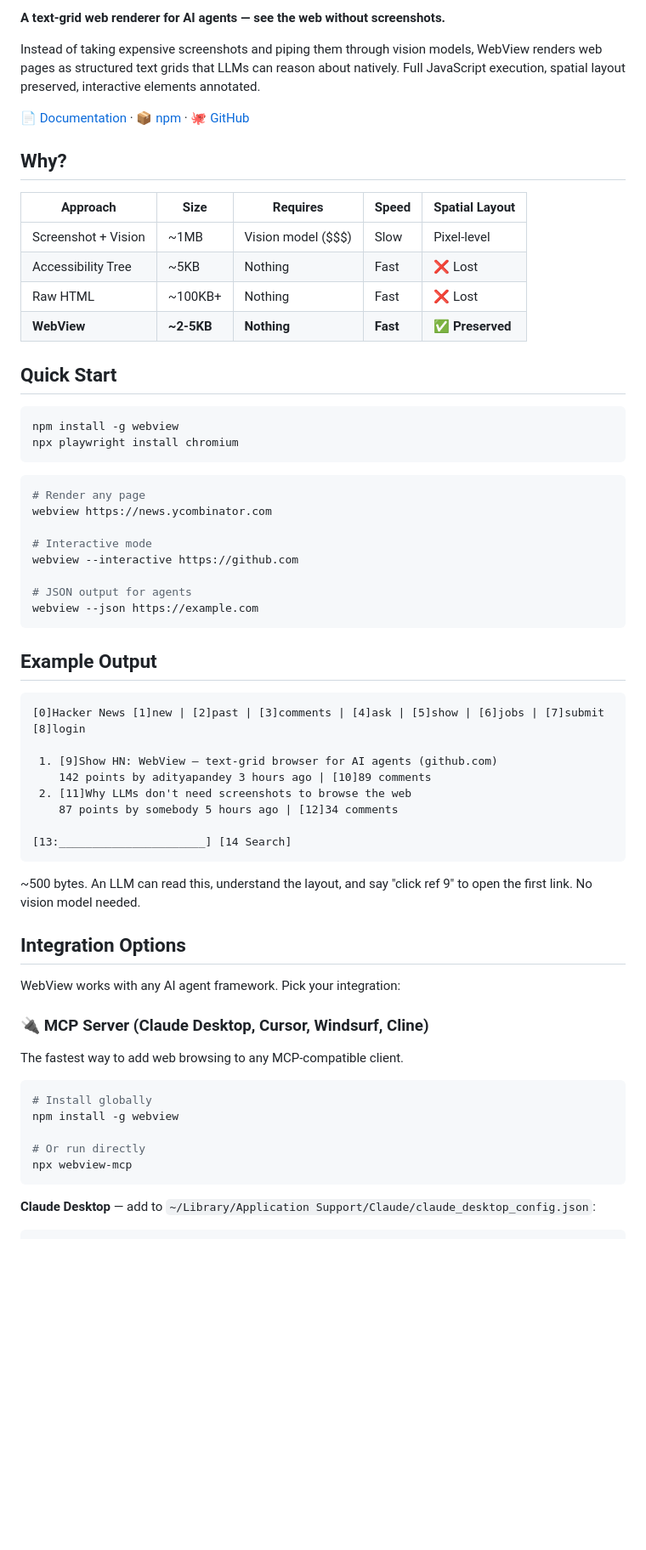
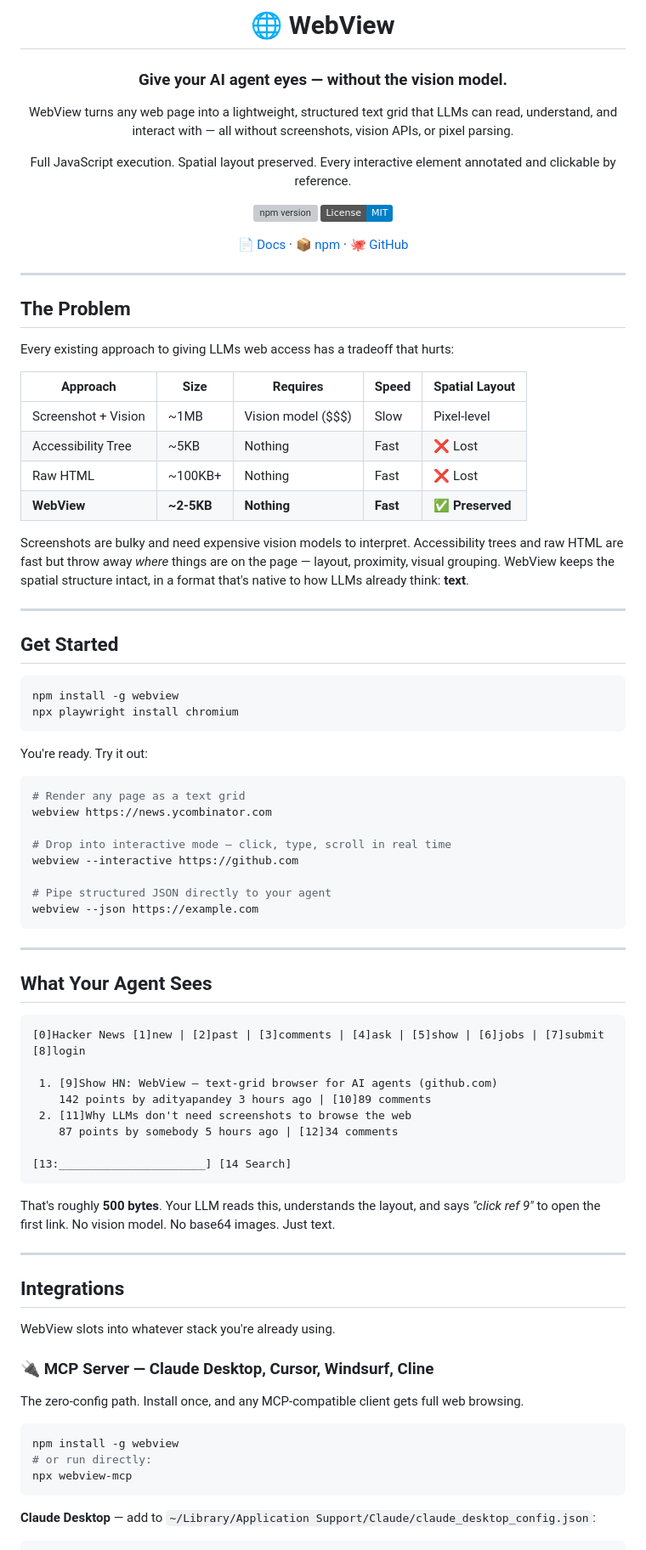
Before and after one commit to Aditya060806/WebScope, a Markdown page: README.md, the part around one of its changes. Shown at 85% size. Rendered like a GitHub page; badges without logos; blank space fills up the shorter version; grey boxes are pictures that could not be loaded.

````diff
--- a/README.md
+++ b/README.md
@@ -2,11 +2,24 @@
 
-**A text-grid web renderer for AI agents — see the web without screenshots.**
+# 🌐 WebView
 
-Instead of taking expensive screenshots and piping them through vision models, WebView renders web pages as structured text grids that LLMs can reason about natively. Full JavaScript execution, spatial layout preserved, interactive elements annotated.
+### Give your AI agent eyes — without the vision model.
 
-📄 [Documentation](https://github.com/Aditya060806/WebView) · 📦 [npm](https://www.npmjs.com/package/webview) · 🐙 [GitHub](https://github.com/Aditya060806/WebView)
+WebView turns any web page into a lightweight, structured text grid that LLMs can read, understand, and interact with — all without screenshots, vision APIs, or pixel parsing.
 
-## Why?
+Full JavaScript execution. Spatial layout preserved. Every interactive element annotated and clickable by reference.
+
+[![npm version](https://img.shields.io/npm/v/webview)](https://www.npmjs.com/package/webview)
+[![License: MIT](https://img.shields.io/badge/License-MIT-blue.svg)](LICENSE)
+
+[📄 Docs](https://github.com/Aditya060806/WebView) · [📦 npm](https://www.npmjs.com/package/webview) · [🐙 GitHub](https://github.com/Aditya060806/WebView)
+
+</div>
+
+---
+
+## The Problem
+
+Every existing approach to giving LLMs web access has a tradeoff that hurts:
 
 | Approach | Size | Requires | Speed | Spatial Layout |
 |----------|------|----------|-------|----------------|
@@ -15,25 +28,33 @@ Instead of taking expensive screenshots and piping them through vision models, W
 | Raw HTML | ~100KB+ | Nothing | Fast | ❌ Lost |
 | **WebView** | **~2-5KB** | **Nothing** | **Fast** | **✅ Preserved** |
 
-## Quick Start
+Screenshots are bulky and need expensive vision models to interpret. Accessibility trees and raw HTML are fast but throw away *where* things are on the page — layout, proximity, visual grouping. WebView keeps the spatial structure intact, in a format that's native to how LLMs already think: **text**.
+
+---
+
+## Get Started
 
 ```bash
 npm install -g webview
 npx playwright install chromium
 ```
 
+You're ready. Try it out:
+
 ```bash
-# Render any page
+# Render any page as a text grid
 webview https://news.ycombinator.com
 
-# Interactive mode
+# Drop into interactive mode — click, type, scroll in real time
 webview --interactive https://github.com
 
-# JSON output for agents
+# Pipe structured JSON directly to your agent
 webview --json https://example.com
 ```
 
-## Example Output
+---
+
+## What Your Agent Sees
 
 ```
 [0]Hacker News [1]new | [2]past | [3]comments | [4]ask | [5]show | [6]jobs | [7]submit      [8]login
@@ -46,21 +67,21 @@ webview --json https://example.com
 [13:______________________] [14 Search]
 ```
 
-~500 bytes. An LLM can read this, understand the layout, and say "click ref 9" to open the first link. No vision model needed.
+That's roughly **500 bytes**. Your LLM reads this, understands the layout, and says *"click ref 9"* to open the first link. No vision model. No base64 images. Just text.
 
-## Integration Options
+---
 
-WebView works with any AI agent framework. Pick your integration:
+## Integrations
 
-### 🔌 MCP Server (Claude Desktop, Cursor, Windsurf, Cline)
+WebView slots into whatever stack you're already using.
 
-The fastest way to add web browsing to any MCP-compatible client.
+### 🔌 MCP Server — Claude Desktop, Cursor, Windsurf, Cline
+
+The zero-config path. Install once, and any MCP-compatible client gets full web browsing.
 
 ```bash
-# Install globally
 npm install -g webview
-
-# Or run directly
+# or run directly:
 npx webview-mcp
 ```
 
````
Also changed, not shown: other parts of README.md (+123 -48 lines).
